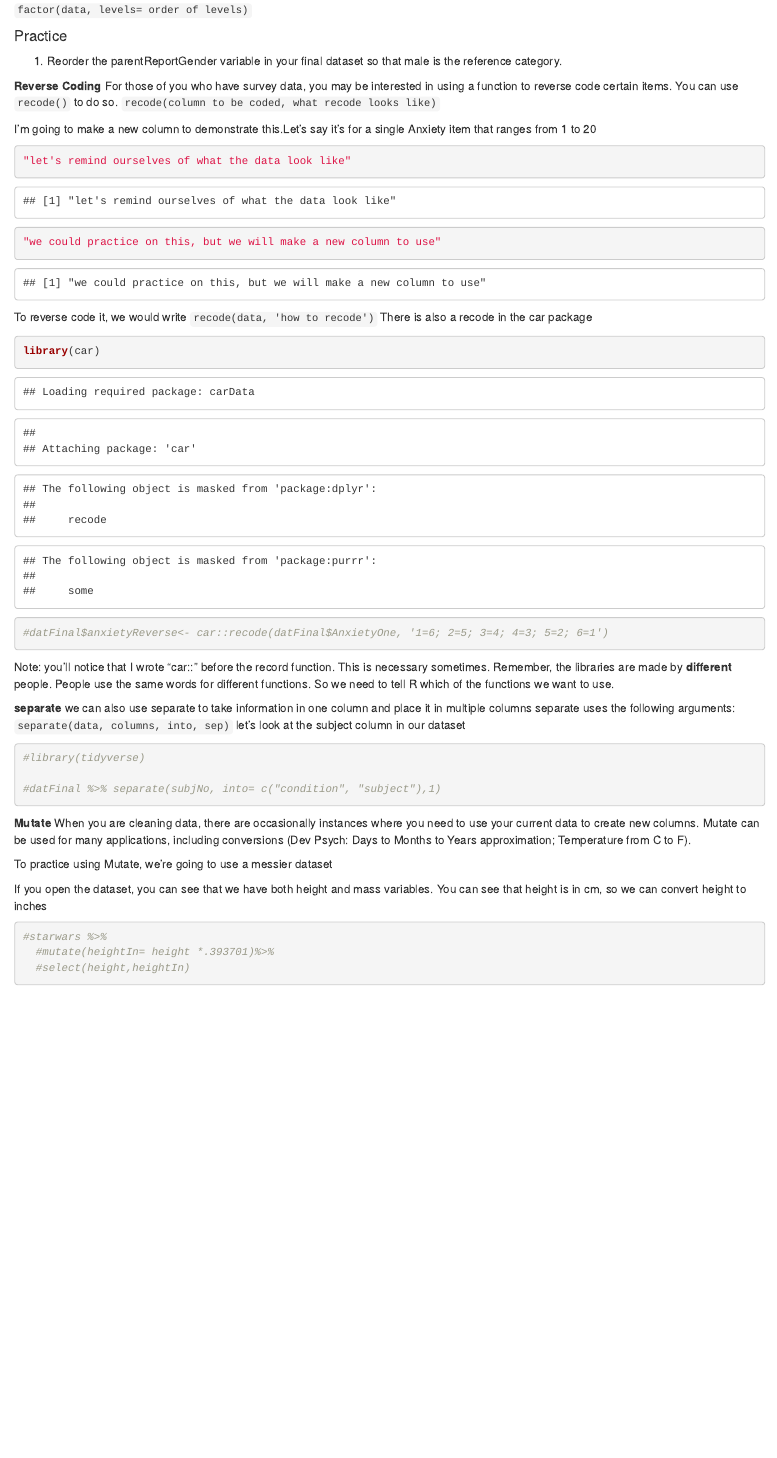
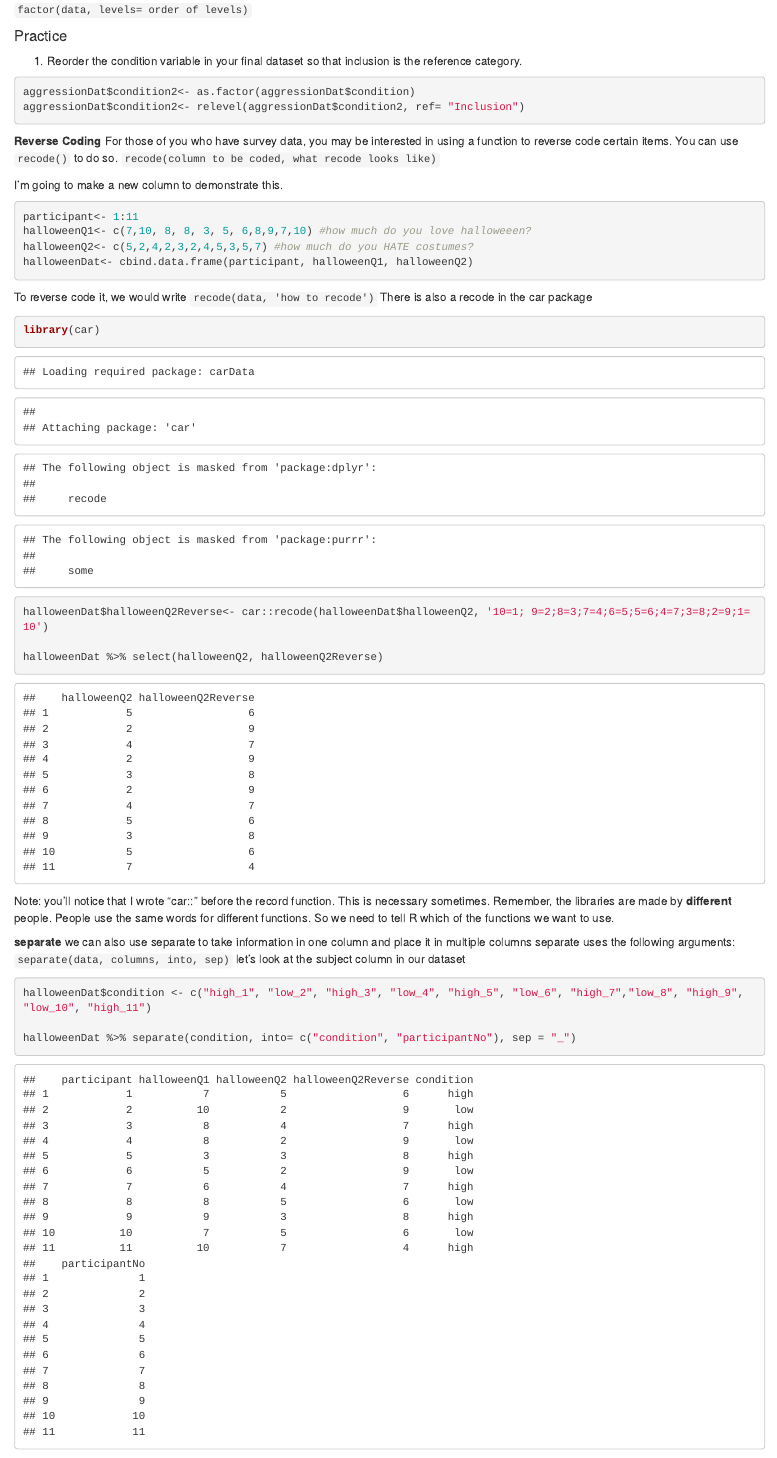
Before and after one commit to AmandaMaeWoodward/PSY4802-ClassNotes, an R Markdown document (PSY4802-datasetmanipulation.Rmd): the page in a window 1100 px wide, from 7070 px down before the commit and from 7100 px down after it, so that both start at the same text. Rendered offline with R 4.5, knitr and Pandoc, with nearby package versions; some code elsewhere in the file could not run offline.

Commit message:
update mutate updated

````diff
--- a/PSY4802-datasetmanipulation.Rmd
+++ b/PSY4802-datasetmanipulation.Rmd
@@ -276,29 +275,32 @@ If you have more levels, you can specify the order in your factor function
 `factor(data, levels= order of levels)`
 
 #### Practice
-1. Reorder the parentReportGender variable in your final dataset so that male is the reference category.
+1. Reorder the condition variable in your final dataset so that inclusion is the reference category.
 ```{r}
-
+aggressionDat$condition2<- as.factor(aggressionDat$condition)
+aggressionDat$condition2<- relevel(aggressionDat$condition2, ref= "Inclusion")
 ```
 
 **Reverse Coding**
 For those of you who have survey data, you may be interested in using a function to reverse code certain items. You can use `recode()` to do so.
 `recode(column to be coded, what recode looks like)`
 
-I'm going to make a new column to demonstrate this.Let's say it's for a single Anxiety item that ranges from 1 to 20
+I'm going to make a new column to demonstrate this.
 ```{r}
-"let's remind ourselves of what the data look like"
-
-"we could practice on this, but we will make a new column to use"
-
+participant<- 1:11
+halloweenQ1<- c(7,10, 8, 8, 3, 5, 6,8,9,7,10) #how much do you love halloweeen?
+halloweenQ2<- c(5,2,4,2,3,2,4,5,3,5,7) #how much do you HATE costumes?
+halloweenDat<- cbind.data.frame(participant, halloweenQ1, halloweenQ2)
 ```
 To reverse code it, we would write
 `recode(data, 'how to recode')`
 There is also a recode in the car package
 ```{r}
 library(car)
-#datFinal$anxietyReverse<- car::recode(datFinal$AnxietyOne, '1=6; 2=5; 3=4; 4=3; 5=2; 6=1')
 
+halloweenDat$halloweenQ2Reverse<- car::recode(halloweenDat$halloweenQ2, '10=1; 9=2;8=3;7=4;6=5;5=6;4=7;3=8;2=9;1=10')
+
+halloweenDat %>% select(halloweenQ2, halloweenQ2Reverse)
 ```
 Note: you'll notice that I wrote "car::" before the record function. This is necessary sometimes. Remember, the libraries are made by **different** people. People use the same words for different functions. So we need to tell R which of the functions we want to use.
 
@@ -308,10 +310,9 @@ separate uses the following arguments:
 `separate(data, columns, into, sep)`
 let's look at the subject column in our dataset
 ```{r}
-#library(tidyverse)
+halloweenDat$condition <- c("high_1", "low_2", "high_3", "low_4", "high_5", "low_6", "high_7","low_8", "high_9", "low_10", "high_11")
 
-#datFinal %>% separate(subjNo, into= c("condition", "subject"),1)
-
+halloweenDat %>% separate(condition, into= c("condition", "participantNo"), sep = "_")
 ```
 
 **Mutate**
@@ -324,8 +325,8 @@ To practice using Mutate, we're going to use a messier dataset
 
 If you open the dataset, you can see that we have both height and mass variables. You can see that height is in cm, so we can convert height to inches
 ```{r}
-#starwars %>%
-  #mutate(heightIn= height *.393701)%>%
-  #select(height,heightIn)
+
+starwars2<-starwars %>%
+  mutate(height*2.54)
 
 ```
````
Also changed, not shown: PSY4802-datasetmanipulation.Rmd (5 more changed lines).
